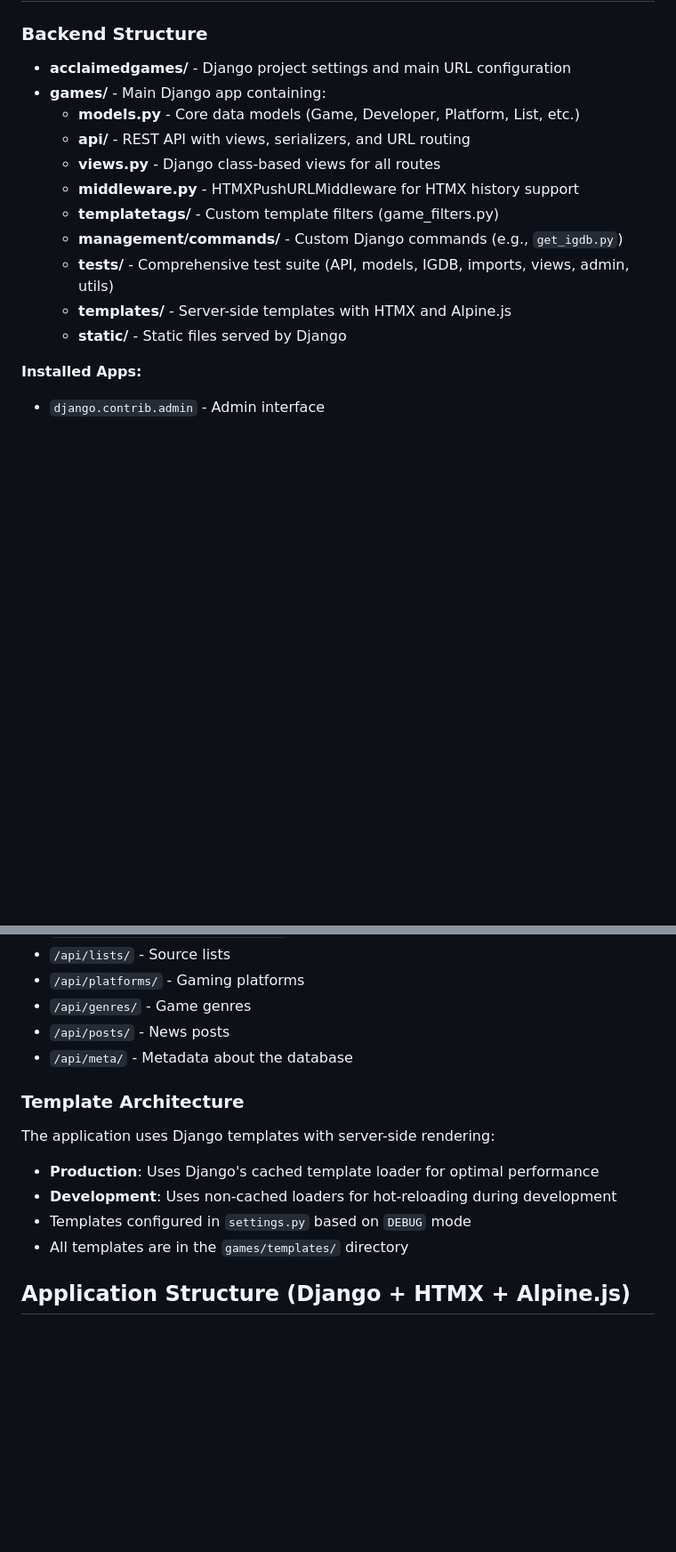
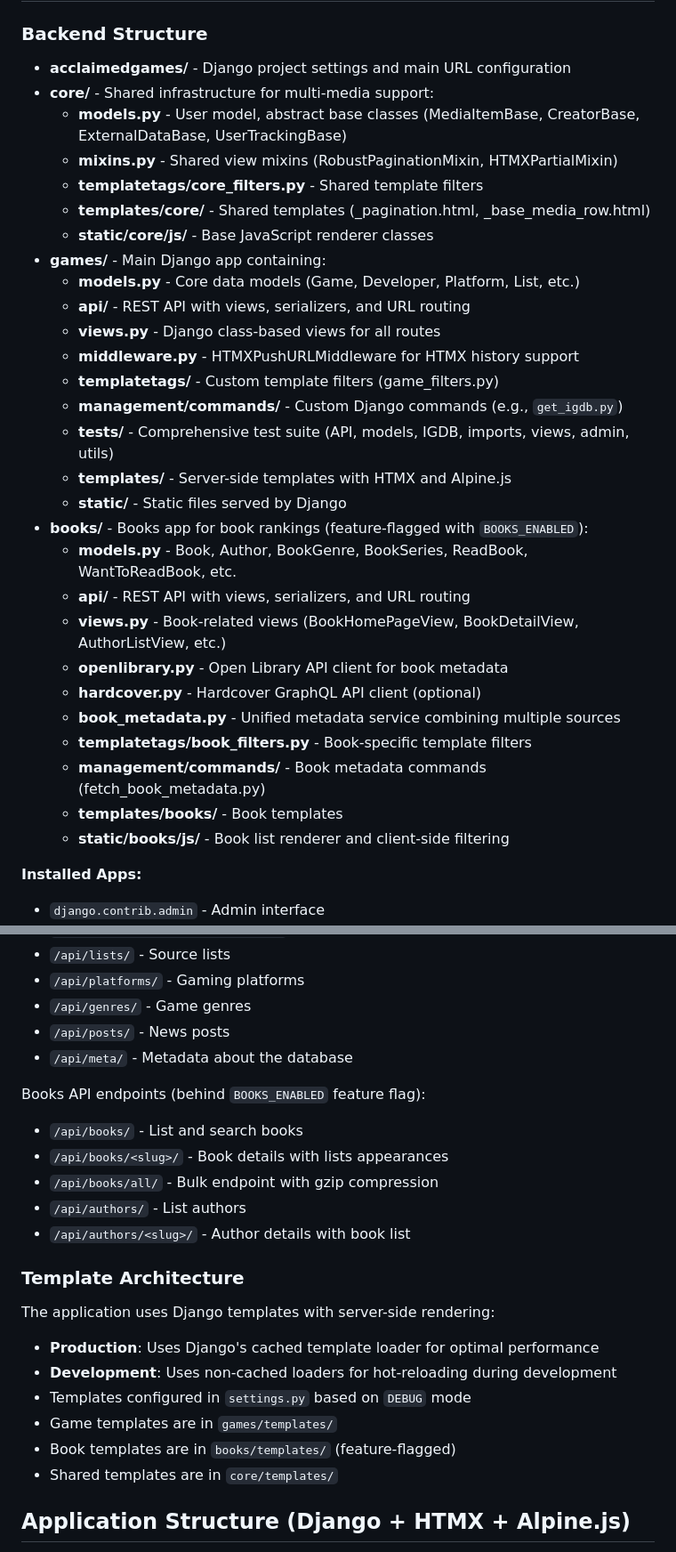
Before and after one commit to chibanaryan/acclaimed_video_games, a Markdown page: CLAUDE.md, 2 parts joined by grey strips. Shown at 89% size. Drawn GitHub-style; blank space fills up the shorter version.

```diff
--- a/CLAUDE.md
+++ b/CLAUDE.md
@@ -83,6 +84,12 @@ heroku run -- python manage.py shell
 ### Backend Structure
 
 - **acclaimedgames/** - Django project settings and main URL configuration
+- **core/** - Shared infrastructure for multi-media support:
+  - **models.py** - User model, abstract base classes (MediaItemBase, CreatorBase, ExternalDataBase, UserTrackingBase)
+  - **mixins.py** - Shared view mixins (RobustPaginationMixin, HTMXPartialMixin)
+  - **templatetags/core_filters.py** - Shared template filters
+  - **templates/core/** - Shared templates (_pagination.html, _base_media_row.html)
+  - **static/core/js/** - Base JavaScript renderer classes
 - **games/** - Main Django app containing:
   - **models.py** - Core data models (Game, Developer, Platform, List, etc.)
   - **api/** - REST API with views, serializers, and URL routing
@@ -93,6 +100,17 @@ heroku run -- python manage.py shell
   - **tests/** - Comprehensive test suite (API, models, IGDB, imports, views, admin, utils)
   - **templates/** - Server-side templates with HTMX and Alpine.js
   - **static/** - Static files served by Django
+- **books/** - Books app for book rankings (feature-flagged with `BOOKS_ENABLED`):
+  - **models.py** - Book, Author, BookGenre, BookSeries, ReadBook, WantToReadBook, etc.
+  - **api/** - REST API with views, serializers, and URL routing
+  - **views.py** - Book-related views (BookHomePageView, BookDetailView, AuthorListView, etc.)
+  - **openlibrary.py** - Open Library API client for book metadata
+  - **hardcover.py** - Hardcover GraphQL API client (optional)
+  - **book_metadata.py** - Unified metadata service combining multiple sources
+  - **templatetags/book_filters.py** - Book-specific template filters
+  - **management/commands/** - Book metadata commands (fetch_book_metadata.py)
+  - **templates/books/** - Book templates
+  - **static/books/js/** - Book list renderer and client-side filtering
 
 **Installed Apps:**
 - `django.contrib.admin` - Admin interface
@@ -155,13 +186,22 @@ Django REST Framework powers the API at `/api/` with endpoints:
 - `/api/posts/` - News posts
 - `/api/meta/` - Metadata about the database
 
+Books API endpoints (behind `BOOKS_ENABLED` feature flag):
+- `/api/books/` - List and search books
+- `/api/books/<slug>/` - Book details with lists appearances
+- `/api/books/all/` - Bulk endpoint with gzip compression
+- `/api/authors/` - List authors
+- `/api/authors/<slug>/` - Author details with book list
+
 ### Template Architecture
 
 The application uses Django templates with server-side rendering:
 - **Production**: Uses Django's cached template loader for optimal performance
 - **Development**: Uses non-cached loaders for hot-reloading during development
 - Templates configured in `settings.py` based on `DEBUG` mode
-- All templates are in the `games/templates/` directory
+- Game templates are in `games/templates/`
+- Book templates are in `books/templates/` (feature-flagged)
+- Shared templates are in `core/templates/`
 
 ## Application Structure (Django + HTMX + Alpine.js)
 
```
Also changed, not shown: other parts of CLAUDE.md (+24 -2 lines), 1 other file.
